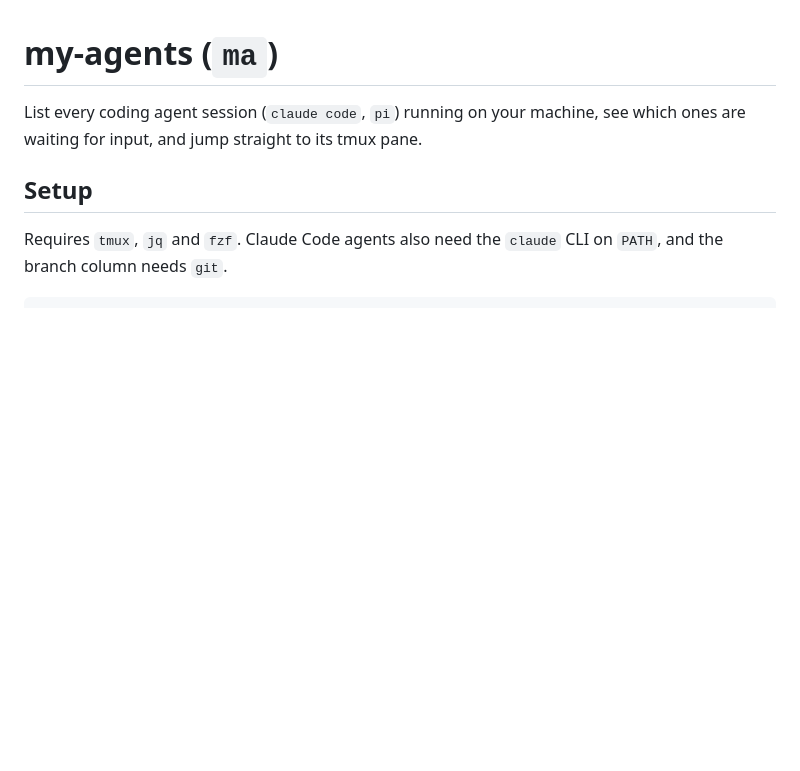
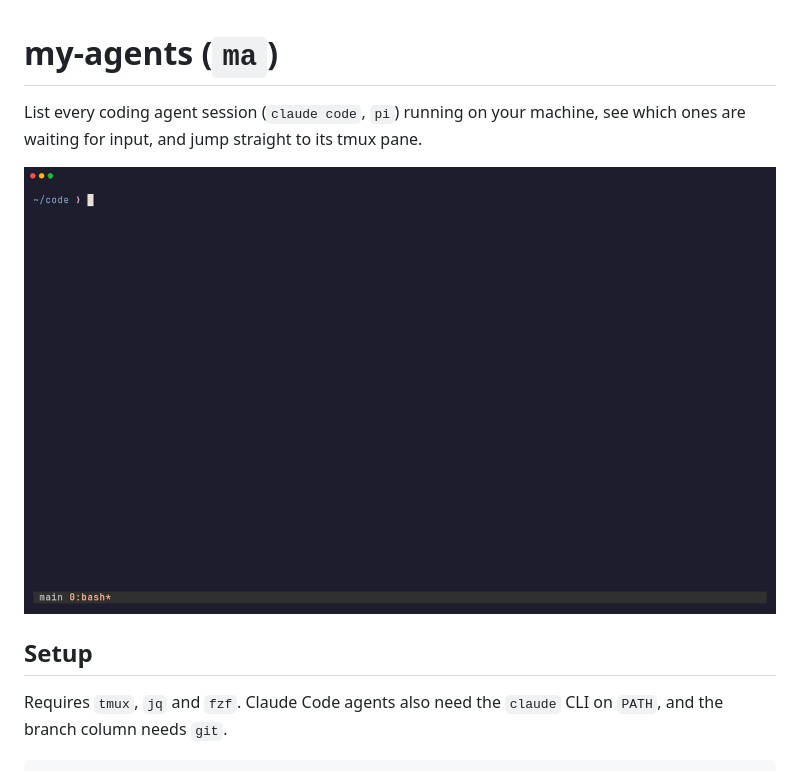
Before and after one commit to gaborvecsei/my-agents, a Markdown page: README.md, the part around the change. GitHub-like rendering; pictures changed too: demo/demo.gif (added); blank space fills up the shorter version.

Commit message:
demo gif added

```diff
--- a/README.md
+++ b/README.md
@@ -1,6 +1,8 @@
 # my-agents (`ma`)
 
 List every coding agent session (`claude code`, `pi`) running on your machine, see which ones are waiting for input, and jump straight to its tmux pane.
+
+![ma demo](demo/demo.gif)
 
 ## Setup
 
```
